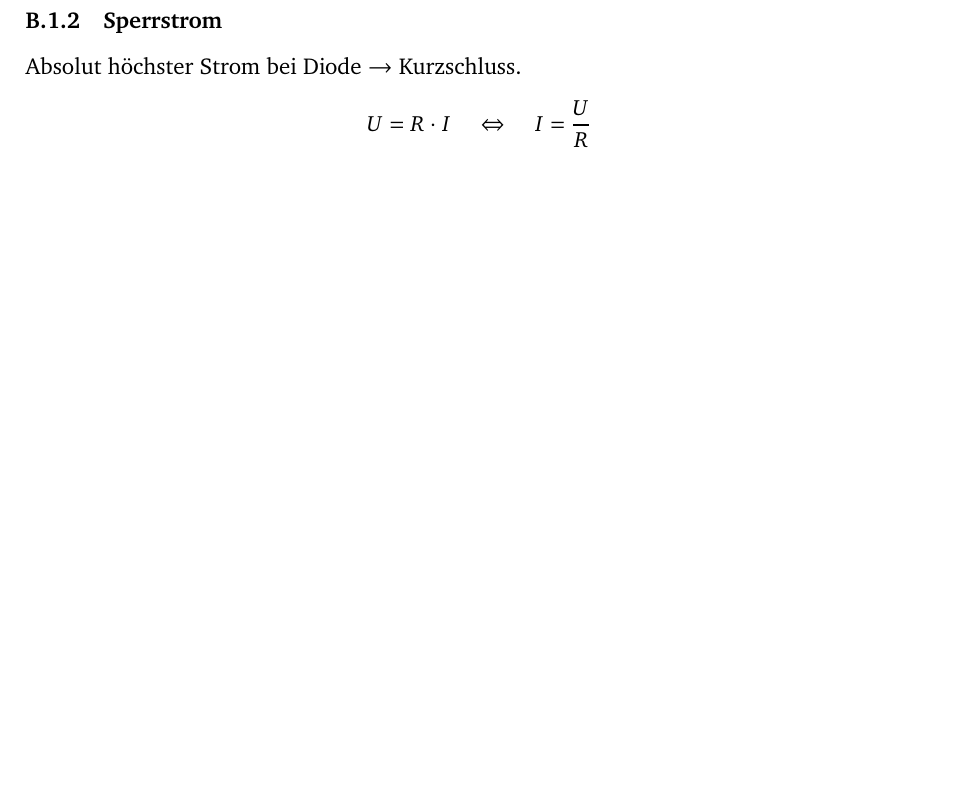
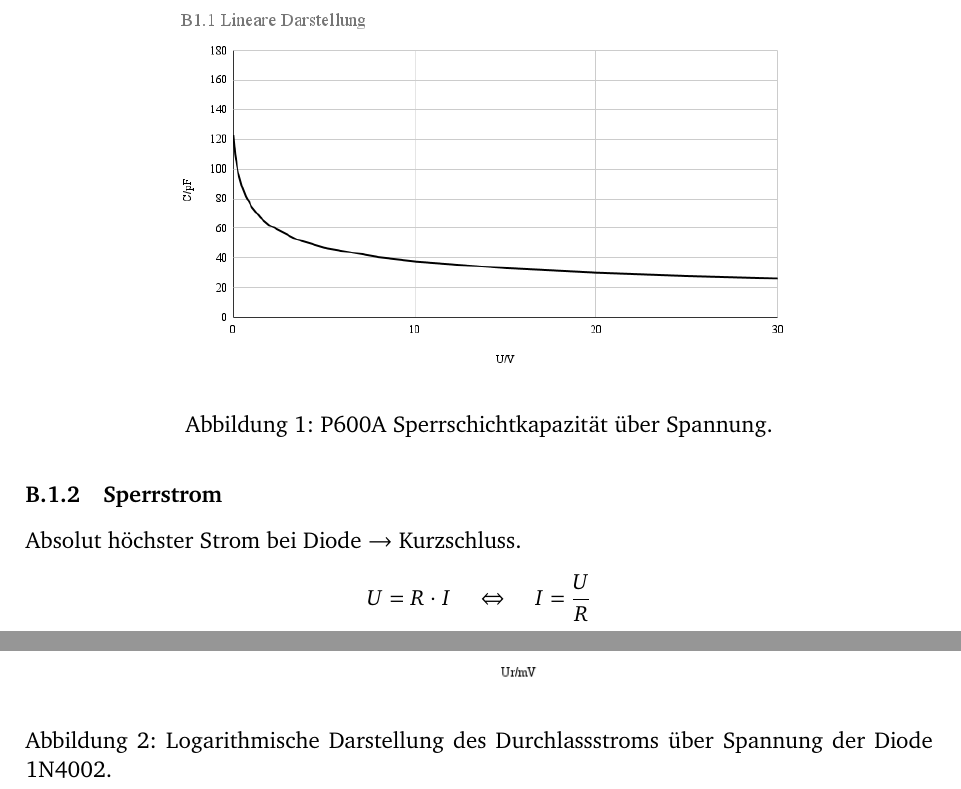
Before and after one commit to GeneralBombe/ProtokollDiode, a LaTeX document (template.tex): part of page 1 of 11 before the commit and two parts of pages 2 and 3 of 12 after it, the two joined at a grey line, cut at the place of the change, the shorter picture padded with empty space. Compiled offline with pdfLaTeX.

Commit message:
Neue grafik rein

```diff
--- a/template.tex
+++ b/template.tex
@@ -124,6 +123,13 @@ C/pF & 47 & 40,5 & 37,7 & 33,1 & 30,1 & 28 & 26,4
 \caption{Sperrschichtkapazitäten bei zwischen 3,5 bis \SI{30}{\volt}}
 
 \end{table}
+
+\begin{figure}[H] % [H] forces the figure to be placed exactly where it appears in the text
+	\centering % Horizontally center the figure
+	\includegraphics[width=0.7\textwidth]{B1.1LineareDarstellug} % Include the figure, now larger
+	\caption{P600A Sperrschichtkapazität über Spannung.}
+\end{figure}
+
 %B.1.2%
 \subsubsection{Sperrstrom}
 Absolut höchster Strom bei Diode~$\rightarrow$~Kurzschluss.
@@ -173,6 +182,11 @@ $I/\si{\ampere}$ & 8\micro& 15\micro& 30\micro& 80\micro& 150\micro& 300\micro&
 \label{tab:uv-cf}
 \end{table}
 
+\begin{figure}[H] % [H] forces the figure to be placed exactly where it appears in the text
+	\centering % Horizontally center the figure
+	\includegraphics[width=0.7\textwidth]{B.1.3.LogarithmischeDarstellung} % Include the figure, now larger
+	\caption{Logarithmische Darstellung des Durchlassstroms über Spannung der Diode 1N4002.}
+\end{figure}
 
 % If you have more than one objective, uncomment the below:
 %\begin{description}
```
Also changed, not shown: Figures/B1.1LineareDarstellug.png (renamed from Figures/B1.1 LineareDarstellug.png), template.tex (12 more changed lines).
